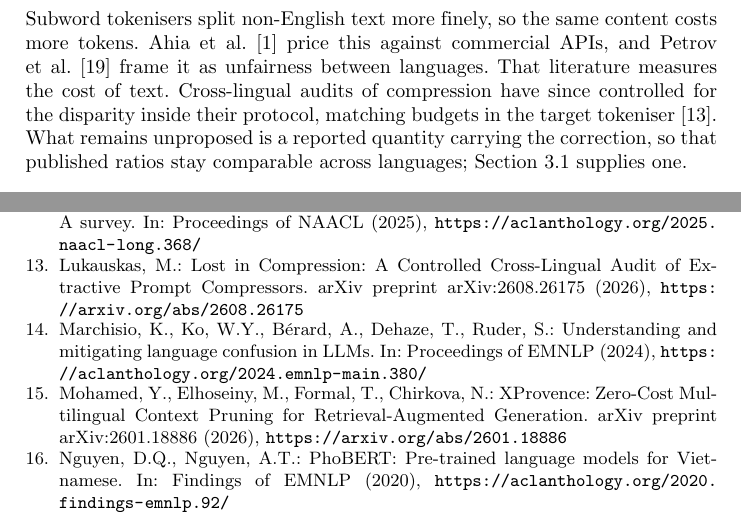
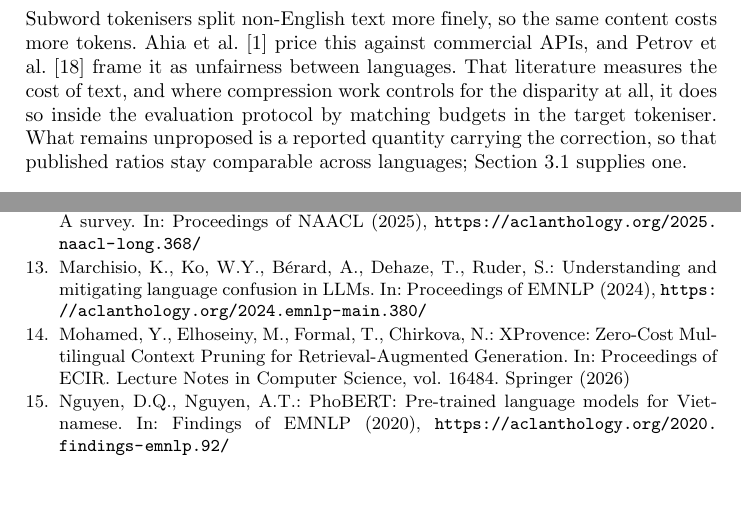
Before and after one commit to nhantrnh/ANLP-IterCOMP, a LaTeX paper (soict/paper.tex, which reads soict/references.bib): two parts of pages 3 and 13 of 14, joined at a grey line, cut so that both start at the same text, the shorter picture padded with empty space. Compiled offline with pdfLaTeX.

Commit message:
Remove arXiv from the reference list
Four entries cited arXiv. Each needed a different fix.

XProvence has a published version - ECIR 2026, LNCS vol. 16484, Springer - which
I confirmed before changing the entry. It is now cited as proceedings.

Lost in Compression is arXiv-only and has not been through review, so it cannot
carry a claim in Related Work. The citation is gone and the sentence rewritten:
the positioning holds without it, since what the published tokeniser-cost
literature does and does not do is the actual contrast.

Qwen2.5 and Llama 3 are model reports with no venue at all. They are @misc with
howpublished now, which prints 'Technical report, Alibaba Group' and 'Technical
report, Meta AI' rather than an arXiv identifier.

Zero occurrences of arXiv in the bibliography or the rendered PDF. 28
references.

```diff
--- a/soict/paper.tex
+++ b/soict/paper.tex
@@ -268,12 +268,12 @@ evaluated on English benchmarks.
 Subword tokenisers split non-English text more finely, so the same content costs
 more tokens. Ahia et al.\ \cite{ahia2023allcost} price this against commercial
 APIs, and Petrov et al.\ \cite{petrov2023tokenizers} frame it as unfairness
-between languages. That literature measures the cost of text.
-Cross-lingual audits of compression have since controlled for the disparity
-inside their protocol, matching budgets in the target tokeniser
-\cite{lukauskas2026lost}. What remains unproposed is a reported quantity
-carrying the correction, so that published ratios stay comparable across
-languages; Section~\ref{sec:fertility} supplies one.
+between languages. That literature measures the cost of text, and where
+compression work controls for the disparity at all, it does so inside the
+evaluation protocol by matching budgets in the target tokeniser. What remains
+unproposed is a reported quantity carrying the correction, so that published
+ratios stay comparable across languages; Section~\ref{sec:fertility} supplies
+one.
 
 \subsection{Vietnamese NLP}
 Vietnamese is well served at the model level, with the encoder PhoBERT
--- a/soict/references.bib
+++ b/soict/references.bib
@@ -213,7 +213,9 @@
   title     = {{XProvence}: {Z}ero-{C}ost {M}ultilingual {C}ontext {P}runing for {R}etrieval-{A}ugmented {G}eneration},
   author    = {Mohamed, Youssef and Elhoseiny, Mohamed and Formal, Thibault and Chirkova, Nadezhda},
-  journal   = {arXiv preprint arXiv:2601.18886},
-  year      = {2026},
-  url       = {https://arxiv.org/abs/2601.18886}
+  booktitle = {Proceedings of ECIR},
+  series    = {Lecture Notes in Computer Science},
+  volume    = {16484},
+  publisher = {Springer},
+  year      = {2026}
 }
 
@@ -223,3 +221,0 @@
-  journal   = {arXiv preprint arXiv:2608.26175},
-  year      = {2026},
-  url       = {https://arxiv.org/abs/2608.26175}
@@ -233 +222,0 @@
-  url       = {https://arxiv.org/abs/2412.15115}
@@ -248 +236,0 @@
-  url       = {https://arxiv.org/abs/2407.21783}
```
Also changed, not shown: soict/paper.bbl, soict/paper.pdf, soict/references.bib (26 more changed lines).
